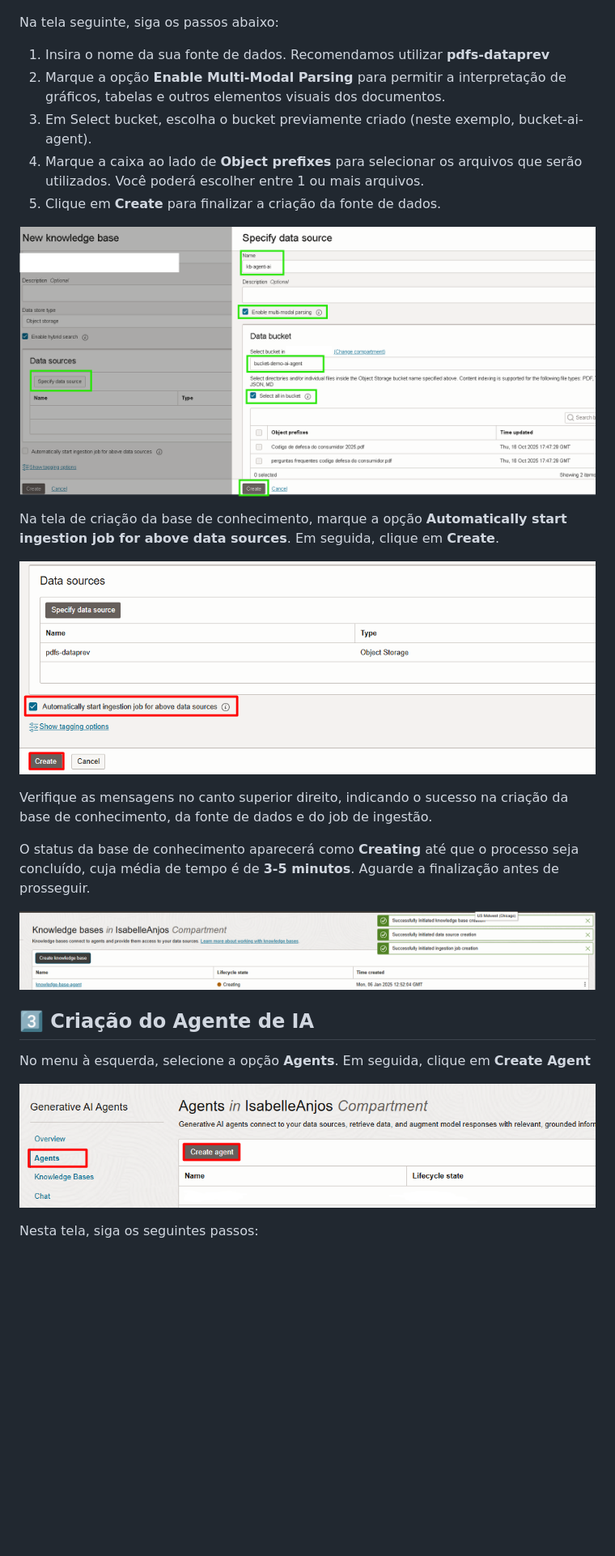
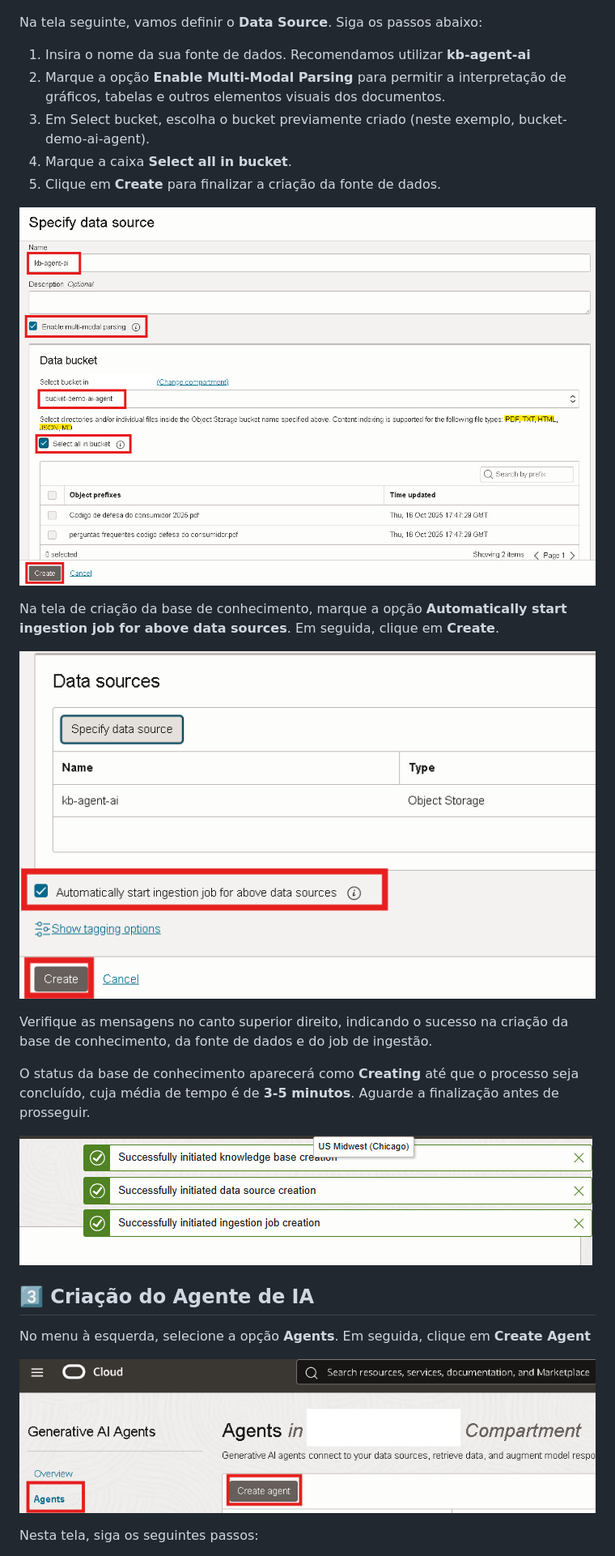
Before and after one commit to Victoria-Rodrigues/Victoria-Rodrigues.github.io, a Markdown page: 4-agents-generative-ai/4-agents-generative-ai.md, the part around the change. Shown: that part at 81% size. GitHub-like rendering; pictures changed too: 4-agents-generative-ai/images/agents.png, 4-agents-generative-ai/images/creating-knowledge-base.png, 4-agents-generative-ai/images/data-source.png; blank space fills up the shorter version.

```diff
--- a/4-agents-generative-ai/4-agents-generative-ai.md
+++ b/4-agents-generative-ai/4-agents-generative-ai.md
@@ -74,11 +74,11 @@ Nesta tela, siga os passos abaixo:
 
 ![Informations Knowledge](images/informations-knowledge.png)
 
-Na tela seguinte, siga os passos abaixo:
-1.  Insira o nome da sua fonte de dados. Recomendamos utilizar **pdfs-dataprev**
+Na tela seguinte, vamos definir o **Data Source**. Siga os passos abaixo:
+1.  Insira o nome da sua fonte de dados. Recomendamos utilizar **kb-agent-ai**
 2.  Marque a opção **Enable Multi-Modal Parsing** para permitir a interpretação de gráficos, tabelas e outros elementos visuais dos documentos.
-3.  Em Select bucket, escolha o bucket previamente criado (neste exemplo, bucket-ai-agent).
-4.  Marque a caixa ao lado de **Object prefixes** para selecionar os arquivos que serão utilizados. Você poderá escolher entre 1 ou mais arquivos.
+3.  Em Select bucket, escolha o bucket previamente criado (neste exemplo, bucket-demo-ai-agent).
+4.  Marque a caixa **Select all in bucket**.
 5.  Clique em **Create** para finalizar a criação da fonte de dados.
 
 ![Data Source](images/data-source.png)
```
